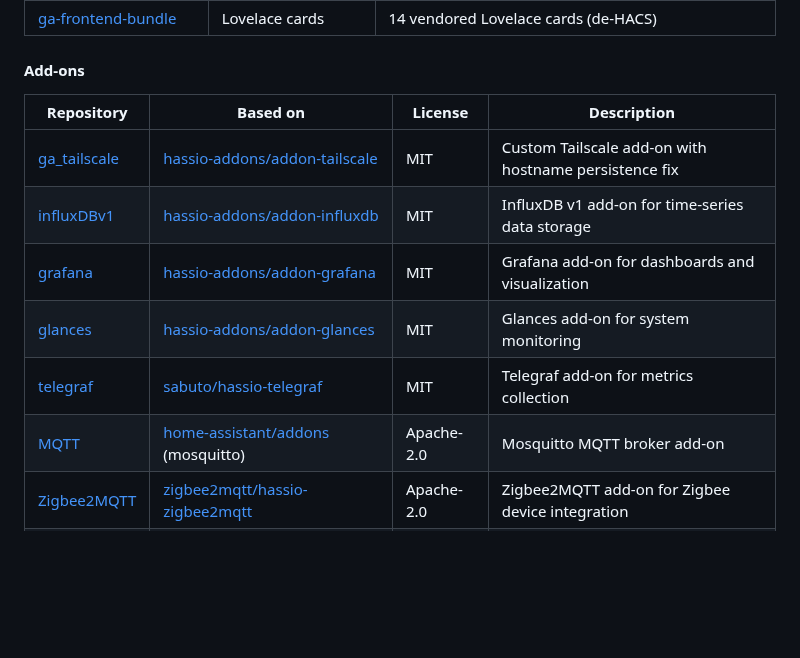
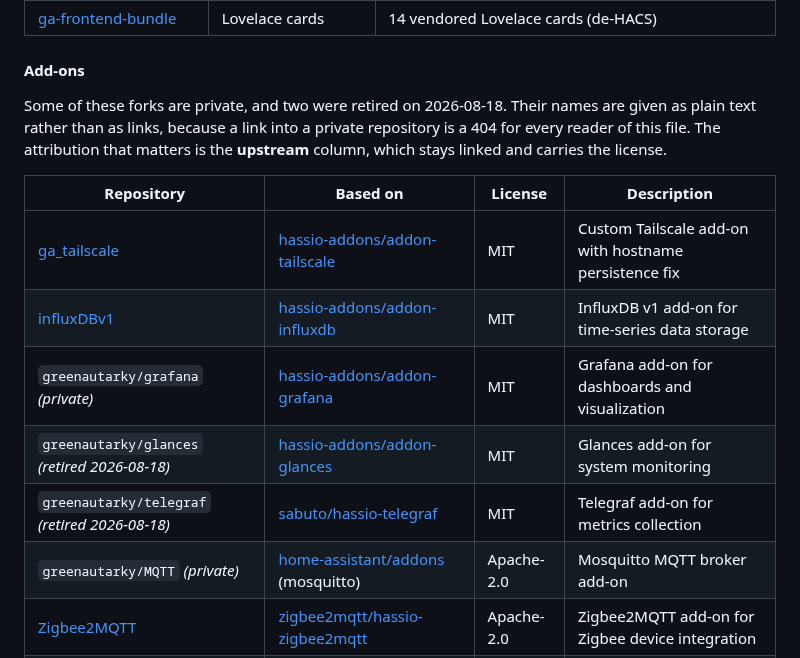
Before and after one commit to greenautarky/ha-operating-system, a Markdown page: README.md, the part around the change. GitHub-like rendering; blank space fills up the shorter version.

Commit message:
docs: stop linking a public README into private repositories
Four of the eight fork links in the attribution table point at repositories
that are private: grafana, glances, telegraf, MQTT. For every reader of this
public file they are 404s. Two of them (glances, telegraf) went private and
archived today; grafana and MQTT already were.

The names stay — the table exists to attribute, and dropping a row would drop
the attribution. They are plain text now, and the retired ones say so. The
link that carries the licence obligation is the UPSTREAM column, and that one
is public and stays linked.

Co-Authored-By: Claude Opus 5 (1M context) <noreply@anthropic.com>

```diff
--- a/README.md
+++ b/README.md
@@ -256,14 +256,20 @@ and pinned in [`version.yaml`](version.yaml) under `components:` (ADR-0007):
 
 #### Add-ons
 
+Some of these forks are private, and two were retired on 2026-08-18. Their
+names are given as plain text rather than as links, because a link into a
+private repository is a 404 for every reader of this file. The attribution
+that matters is the **upstream** column, which stays linked and carries the
+license.
+
 | Repository | Based on | License | Description |
 |------------|----------|---------|-------------|
 | [ga_tailscale](https://github.com/greenautarky/ga_tailscale) | [hassio-addons/addon-tailscale](https://github.com/hassio-addons/addon-tailscale) | MIT | Custom Tailscale add-on with hostname persistence fix |
 | [influxDBv1](https://github.com/greenautarky/influxDBv1) | [hassio-addons/addon-influxdb](https://github.com/hassio-addons/addon-influxdb) | MIT | InfluxDB v1 add-on for time-series data storage |
-| [grafana](https://github.com/greenautarky/grafana) | [hassio-addons/addon-grafana](https://github.com/hassio-addons/addon-grafana) | MIT | Grafana add-on for dashboards and visualization |
-| [glances](https://github.com/greenautarky/glances) | [hassio-addons/addon-glances](https://github.com/hassio-addons/addon-glances) | MIT | Glances add-on for system monitoring |
-| [telegraf](https://github.com/greenautarky/telegraf) | [sabuto/hassio-telegraf](https://github.com/sabuto/hassio-telegraf) | MIT | Telegraf add-on for metrics collection |
-| [MQTT](https://github.com/greenautarky/MQTT) | [home-assistant/addons](https://github.com/home-assistant/addons) (mosquitto) | Apache-2.0 | Mosquitto MQTT broker add-on |
+| `greenautarky/grafana` *(private)* | [hassio-addons/addon-grafana](https://github.com/hassio-addons/addon-grafana) | MIT | Grafana add-on for dashboards and visualization |
+| `greenautarky/glances` *(retired 2026-08-18)* | [hassio-addons/addon-glances](https://github.com/hassio-addons/addon-glances) | MIT | Glances add-on for system monitoring |
+| `greenautarky/telegraf` *(retired 2026-08-18)* | [sabuto/hassio-telegraf](https://github.com/sabuto/hassio-telegraf) | MIT | Telegraf add-on for metrics collection |
+| `greenautarky/MQTT` *(private)* | [home-assistant/addons](https://github.com/home-assistant/addons) (mosquitto) | Apache-2.0 | Mosquitto MQTT broker add-on |
 | [Zigbee2MQTT](https://github.com/greenautarky/Zigbee2MQTT) | [zigbee2mqtt/hassio-zigbee2mqtt](https://github.com/zigbee2mqtt/hassio-zigbee2mqtt) | Apache-2.0 | Zigbee2MQTT add-on for Zigbee device integration |
 | [vibe_addons](https://github.com/greenautarky/vibe_addons) | Multiple upstream sources (see above) | Various | Core add-on collection for GreenAutarky devices |
 
```
